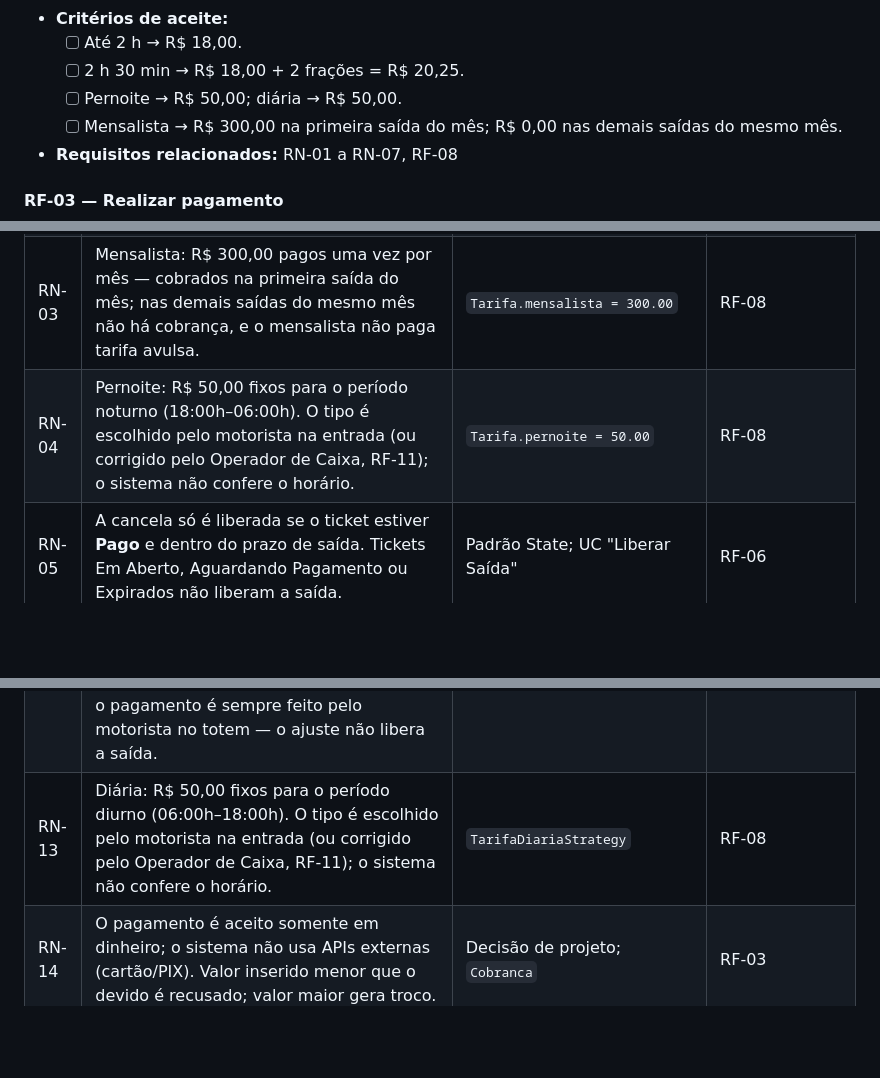
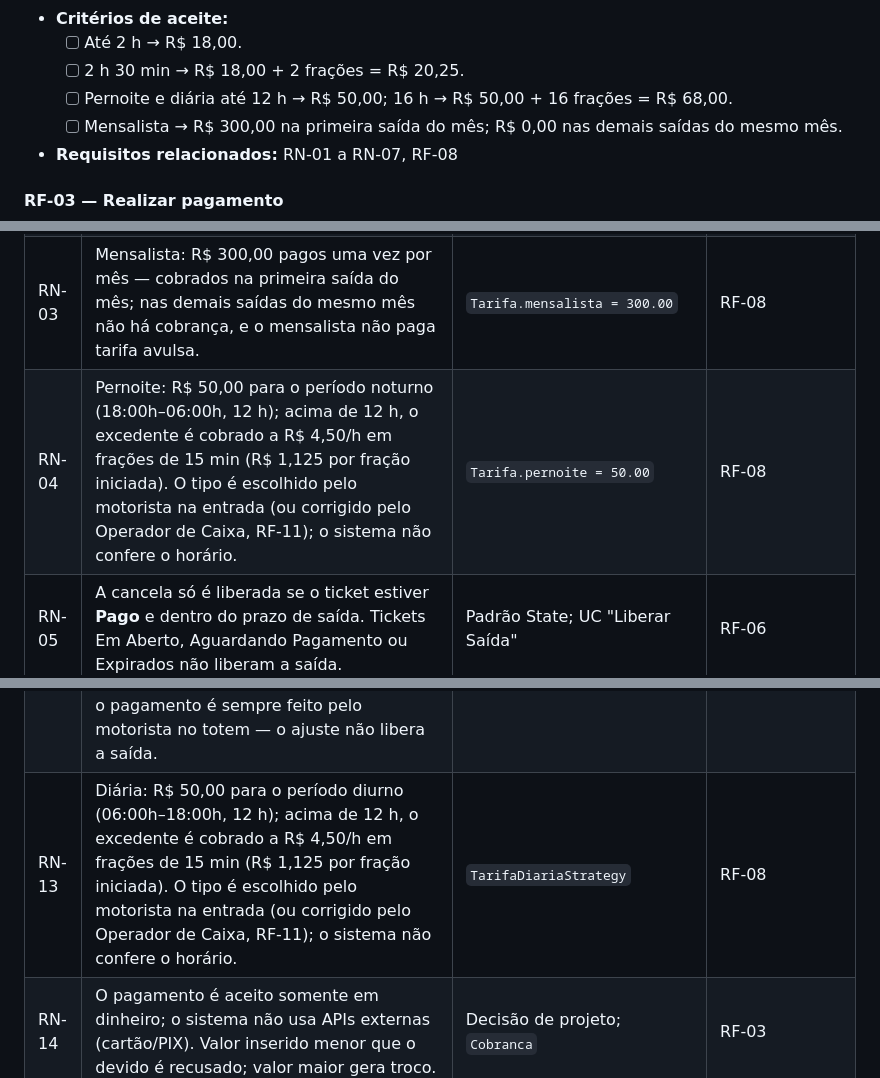
Before and after one commit to KeteliLino/Projeto_Eng_Soft__Monolitico, a Markdown page: docs/Documentacao_Monolitico_Estacionamento.md, 3 parts joined by grey strips. Rendered like a GitHub page; blank space fills up the shorter version.

```diff
--- a/docs/Documentacao_Monolitico_Estacionamento.md
+++ b/docs/Documentacao_Monolitico_Estacionamento.md
@@ -176,7 +176,7 @@ O sistema controla a permanência de veículos em um estacionamento. Na entrada,
 - **Critérios de aceite:**
   - [ ] Até 2 h → R$ 18,00.
   - [ ] 2 h 30 min → R$ 18,00 + 2 frações = R$ 20,25.
-  - [ ] Pernoite → R$ 50,00; diária → R$ 50,00.
+  - [ ] Pernoite e diária até 12 h → R$ 50,00; 16 h → R$ 50,00 + 16 frações = R$ 68,00.
   - [ ] Mensalista → R$ 300,00 na primeira saída do mês; R$ 0,00 nas demais saídas do mesmo mês.
 - **Requisitos relacionados:** RN-01 a RN-07, RF-08
 
@@ -417,7 +417,7 @@ O sistema controla a permanência de veículos em um estacionamento. Na entrada,
 | RN-01 | Tarifa avulsa: R$ 18,00 para permanência de até 2 horas. | `Tarifa.avulso = 18.00` (premissa: cobre 2 h) | RF-02, RF-08 |
 | RN-02 | Após 2 horas: R$ 4,50 por hora adicional, cobrada em frações de 15 minutos (R$ 1,125 por fração iniciada; total arredondado a 2 casas). | `valorHoraApos2h = 4.50`, `valorFracao15min` | RF-02 |
 | RN-03 | Mensalista: R$ 300,00 pagos uma vez por mês — cobrados na primeira saída do mês; nas demais saídas do mesmo mês não há cobrança, e o mensalista não paga tarifa avulsa. | `Tarifa.mensalista = 300.00` | RF-08 |
-| RN-04 | Pernoite: R$ 50,00 fixos para o período noturno (18:00h–06:00h). O tipo é escolhido pelo motorista na entrada (ou corrigido pelo Operador de Caixa, RF-11); o sistema não confere o horário. | `Tarifa.pernoite = 50.00` | RF-08 |
+| RN-04 | Pernoite: R$ 50,00 para o período noturno (18:00h–06:00h, 12 h); acima de 12 h, o excedente é cobrado a R$ 4,50/h em frações de 15 min (R$ 1,125 por fração iniciada). O tipo é escolhido pelo motorista na entrada (ou corrigido pelo Operador de Caixa, RF-11); o sistema não confere o horário. | `Tarifa.pernoite = 50.00` | RF-08 |
 | RN-05 | A cancela só é liberada se o ticket estiver **Pago** e dentro do prazo de saída. Tickets Em Aberto, Aguardando Pagamento ou Expirados não liberam a saída. | Padrão State; UC "Liberar Saída" | RF-06 |
 | RN-06 | Após o pagamento, o motorista tem uma tolerância para sair de 15 min; excedida, o ticket fica **Expirado** e é cobrado o período adicional. | Padrão State | RF-06 |
 | RN-07 | Isenção por carência: permanência até 15 minutos não é cobrada (vale para as tarifas avulsa e convênio). | Padrão Strategy (`IsencaoCarenciaStrategy`) | RF-02 |
@@ -426,7 +426,7 @@ O sistema controla a permanência de veículos em um estacionamento. Na entrada,
 | RN-10 | O horário de saída não pode ser anterior ao horário de entrada; um veículo não pode ter dois tickets em aberto. | `registrarSaidaManualmente`, `setHorarioSaida` | RF-01, RF-07, RF-09 |
 | RN-11 | Um ticket só pode ser pago uma vez. | Padrão State (`PagoState` recusa novo pagamento) | RF-03 |
 | RN-12 | Ações do Operador de Caixa (registrar entrada sem ticket, ajustar o horário de saída e alterar a tarifa) só podem ser feitas no totem desbloqueado por código de autorização válido. O horário de entrada nunca é alterado pelo operador. O modo de ajuste é encerrado ao fim de cada ação, cada ação é registrada em log com operador, ticket, ação e data/hora, e o pagamento é sempre feito pelo motorista no totem — o ajuste não libera a saída. | UC-05, UC-06 (`<<extend>>`) e UC-07; ator Operador de Caixa | RF-07, RF-09, RF-10, RF-11 |
-| RN-13 | Diária: R$ 50,00 fixos para o período diurno (06:00h–18:00h). O tipo é escolhido pelo motorista na entrada (ou corrigido pelo Operador de Caixa, RF-11); o sistema não confere o horário. | `TarifaDiariaStrategy` | RF-08 |
+| RN-13 | Diária: R$ 50,00 para o período diurno (06:00h–18:00h, 12 h); acima de 12 h, o excedente é cobrado a R$ 4,50/h em frações de 15 min (R$ 1,125 por fração iniciada). O tipo é escolhido pelo motorista na entrada (ou corrigido pelo Operador de Caixa, RF-11); o sistema não confere o horário. | `TarifaDiariaStrategy` | RF-08 |
 | RN-14 | O pagamento é aceito somente em dinheiro; o sistema não usa APIs externas (cartão/PIX). Valor inserido menor que o devido é recusado; valor maior gera troco. | Decisão de projeto; `Cobranca` | RF-03 |
 
 ---
```
Also changed, not shown: other parts of docs/Documentacao_Monolitico_Estacionamento.md (+17 -11 lines), README.md (+8 -4 lines), docs/imagens/DiagramaClassesGoFMono.jpg, docs/imagens/TelaInicialTotem.png (added), 5 other files.
